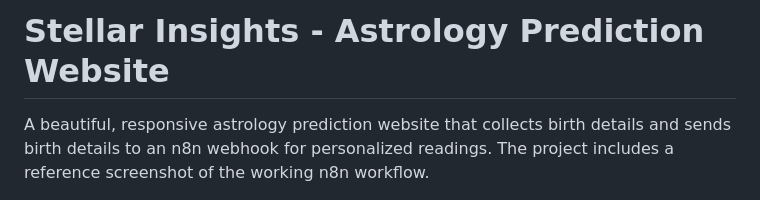
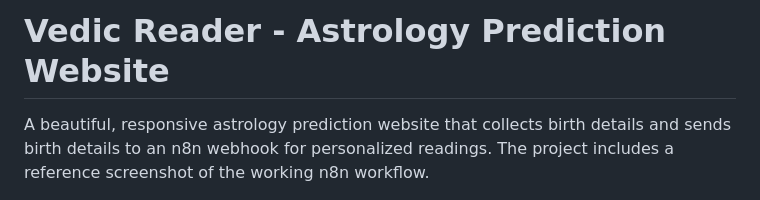
Before and after one commit to YASHoder/Astrology-Website, a Markdown page: README.md, the part around the change. GitHub-like rendering.

Commit message:
Rename project from Stellar Insights to Vedic Reader
Signed-off-by: Yash Singh <161880023+YASHoder@users.noreply.github.com>

```diff
--- a/README.md
+++ b/README.md
@@ -1,4 +1,4 @@
-# Stellar Insights - Astrology Prediction Website
+# Vedic Reader - Astrology Prediction Website
 
 A beautiful, responsive astrology prediction website that collects birth details and sends birth details to an n8n webhook for personalized readings. The project includes a reference screenshot of the working n8n workflow.
 
```
